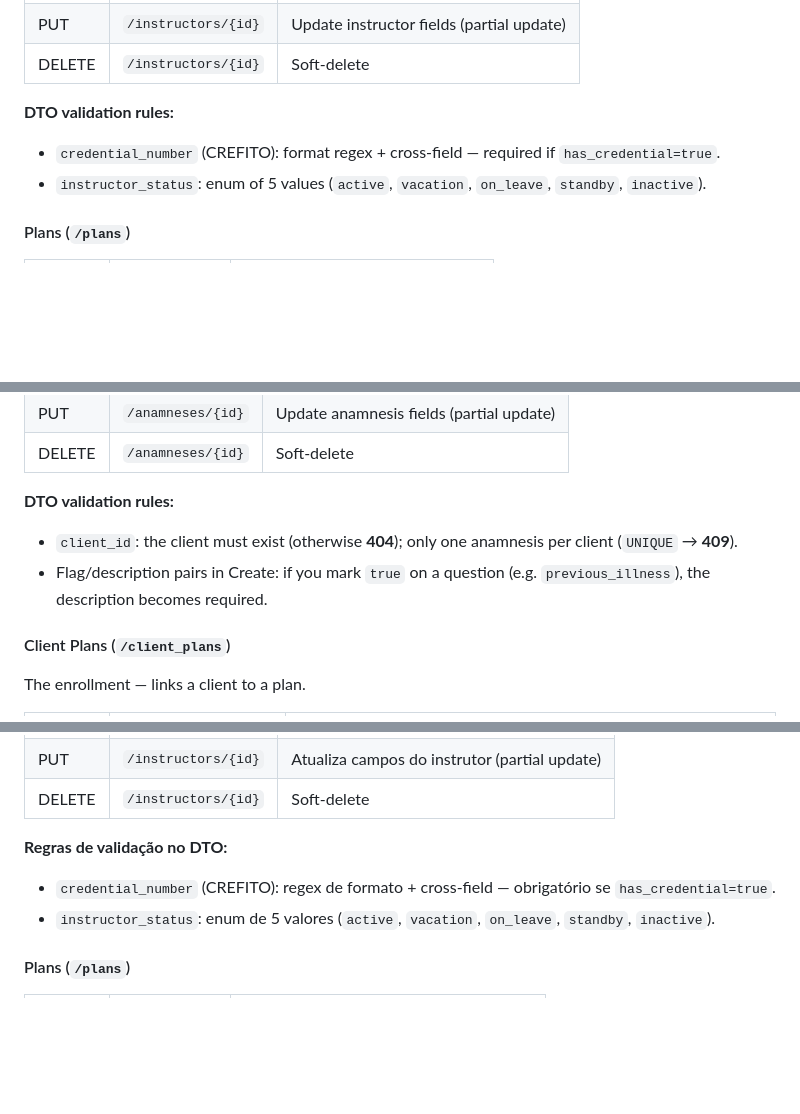
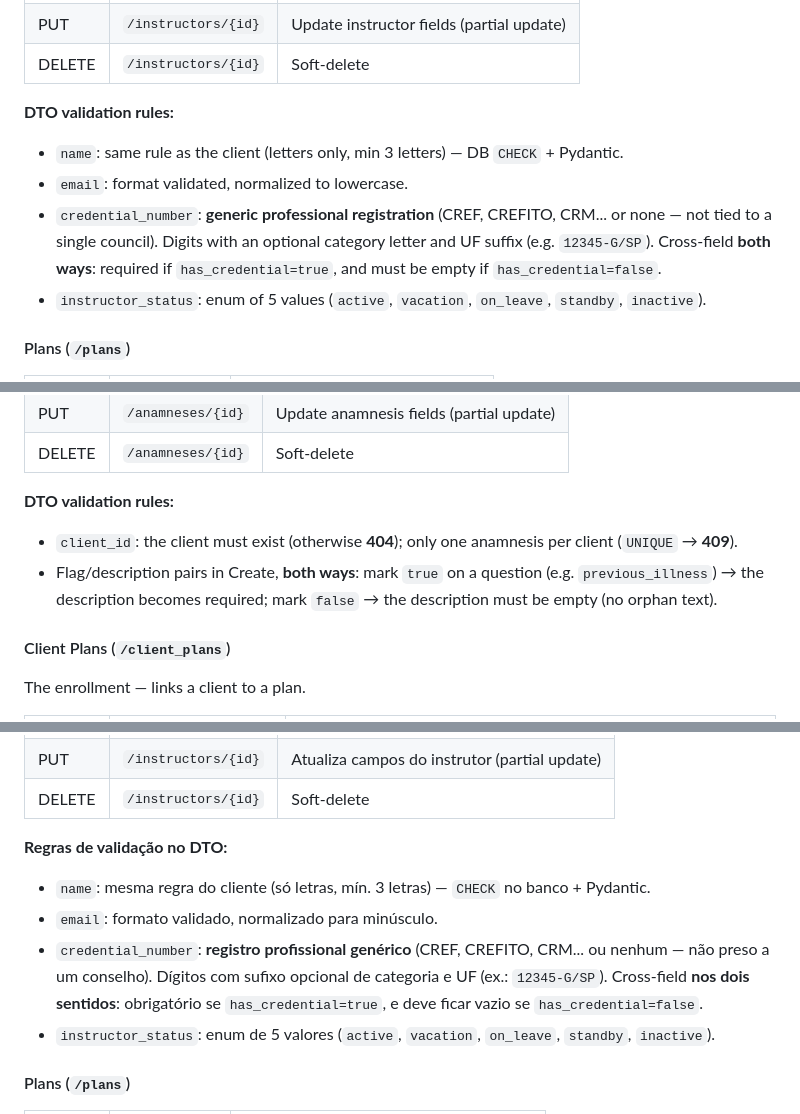
Before and after one commit to AmandaPardinho/projeto-aplicado-2, a Markdown page: README.md, 3 parts joined by grey strips. Rendered like a GitHub page; blank space fills up the shorter version.

```diff
--- a/README.md
+++ b/README.md
@@ -152,7 +155,9 @@ Access:
 | DELETE | `/instructors/{id}` | Soft-delete |
 
 **DTO validation rules:**
-- `credential_number` (CREFITO): format regex + cross-field — required if `has_credential=true`.
+- `name`: same rule as the client (letters only, min 3 letters) — DB `CHECK` + Pydantic.
+- `email`: format validated, normalized to lowercase.
+- `credential_number`: **generic professional registration** (CREF, CREFITO, CRM... or none — not tied to a single council). Digits with an optional category letter and UF suffix (e.g. `12345-G/SP`). Cross-field **both ways**: required if `has_credential=true`, and must be empty if `has_credential=false`.
 - `instructor_status`: enum of 5 values (`active`, `vacation`, `on_leave`, `standby`, `inactive`).
 
 #### Plans (`/plans`)
@@ -181,7 +187,7 @@ Access:
 
 **DTO validation rules:**
 - `client_id`: the client must exist (otherwise **404**); only one anamnesis per client (`UNIQUE` → **409**).
-- Flag/description pairs in Create: if you mark `true` on a question (e.g. `previous_illness`), the description becomes required.
+- Flag/description pairs in Create, **both ways**: mark `true` on a question (e.g. `previous_illness`) → the description becomes required; mark `false` → the description must be empty (no orphan text).
 
 #### Client Plans (`/client_plans`)
 
@@ -456,7 +466,9 @@ Acesse:
 | DELETE | `/instructors/{id}` | Soft-delete |
 
 **Regras de validação no DTO:**
-- `credential_number` (CREFITO): regex de formato + cross-field — obrigatório se `has_credential=true`.
+- `name`: mesma regra do cliente (só letras, mín. 3 letras) — `CHECK` no banco + Pydantic.
+- `email`: formato validado, normalizado para minúsculo.
+- `credential_number`: **registro profissional genérico** (CREF, CREFITO, CRM... ou nenhum — não preso a um conselho). Dígitos com sufixo opcional de categoria e UF (ex.: `12345-G/SP`). Cross-field **nos dois sentidos**: obrigatório se `has_credential=true`, e deve ficar vazio se `has_credential=false`.
 - `instructor_status`: enum de 5 valores (`active`, `vacation`, `on_leave`, `standby`, `inactive`).
 
 #### Plans (`/plans`)
```
Also changed, not shown: other parts of README.md (+23 -13 lines).
